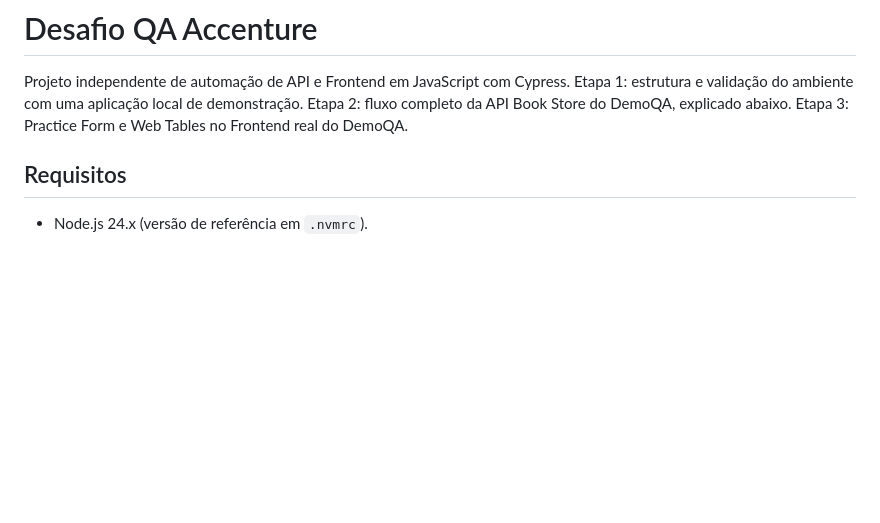
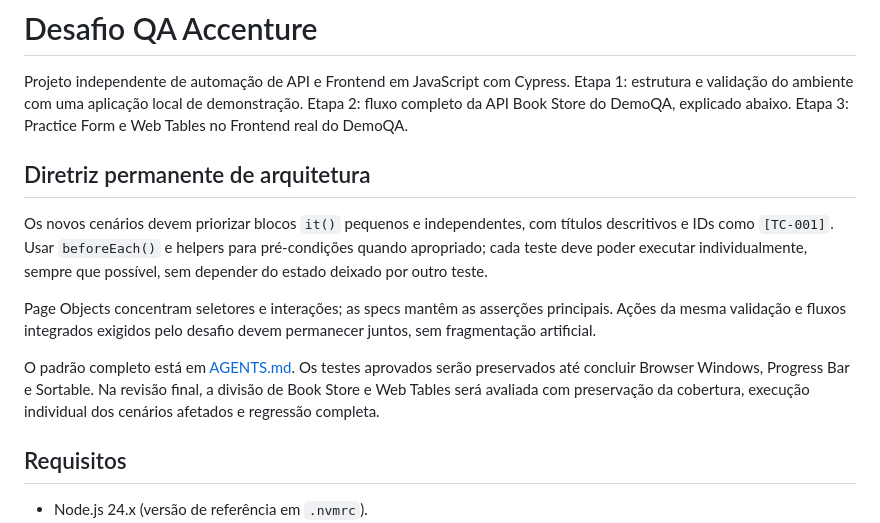
Before and after one commit to edivann/desafio-qa-accenture, a Markdown page: README.md, the part around the change. GitHub-like rendering; blank space fills up the shorter version.

Commit message:
docs: registra diretriz permanente para cenarios Cypress

```diff
--- a/README.md
+++ b/README.md
@@ -4,6 +4,22 @@ Projeto independente de automação de API e Frontend em JavaScript com Cypress.
 Etapa 1: estrutura e validação do ambiente com uma aplicação local de demonstração.
 Etapa 2: fluxo completo da API Book Store do DemoQA, explicado abaixo.
 Etapa 3: Practice Form e Web Tables no Frontend real do DemoQA.
+
+## Diretriz permanente de arquitetura
+
+Os novos cenários devem priorizar blocos `it()` pequenos e independentes, com
+títulos descritivos e IDs como `[TC-001]`. Usar `beforeEach()` e helpers para
+pré-condições quando apropriado; cada teste deve poder executar individualmente,
+sempre que possível, sem depender do estado deixado por outro teste.
+
+Page Objects concentram seletores e interações; as specs mantêm as asserções
+principais. Ações da mesma validação e fluxos integrados exigidos pelo desafio
+devem permanecer juntos, sem fragmentação artificial.
+
+O padrão completo está em [AGENTS.md](AGENTS.md). Os testes aprovados serão
+preservados até concluir Browser Windows, Progress Bar e Sortable. Na revisão
+final, a divisão de Book Store e Web Tables será avaliada com preservação da
+cobertura, execução individual dos cenários afetados e regressão completa.
 
 ## Requisitos
 
```
Also changed, not shown: AGENTS.md (added, +58 -0 lines).
